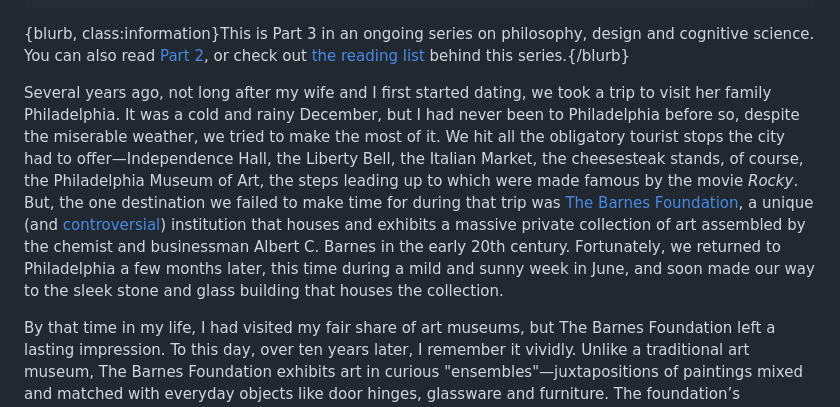
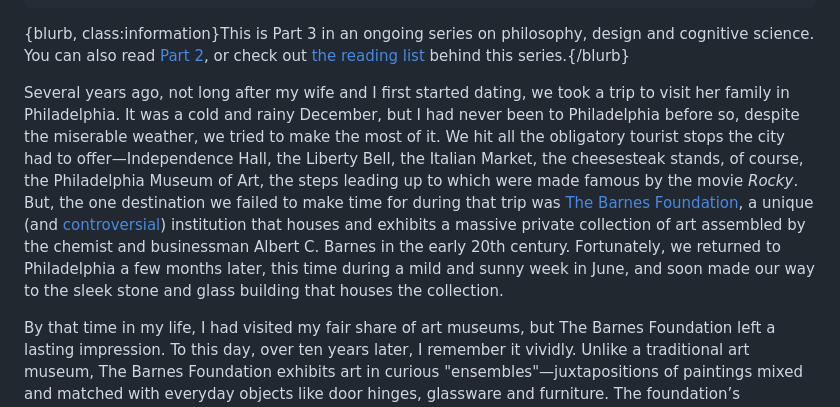
Before and after one commit to svoisen/seanvoisen.com, a Markdown page: src/blog/2025-10-02-cezannes-doubts.md, the part around the change. GitHub-like rendering.

Commit message:
fix: add missing word in Cézanne's Doubt blog post
Fixed typo "her family Philadelphia" to "her family in Philadelphia" in the opening paragraph.

🤖 Generated with [Claude Code](https://claude.com/claude-code)

Co-Authored-By: Claude <noreply@anthropic.com>

```diff
--- a/src/blog/2025-10-02-cezannes-doubts.md
+++ b/src/blog/2025-10-02-cezannes-doubts.md
@@ -8,7 +8,7 @@ featured: true
 
 {blurb, class:information}This is Part 3 in an ongoing series on philosophy, design and cognitive science. You can also read [Part 2](/blog/parts-wholes-moments-oh-my/), or check out [the reading list](/notes/philosophy-for-designers/) behind this series.{/blurb}
 
-Several years ago, not long after my wife and I first started dating, we took a trip to visit her family Philadelphia. It was a cold and rainy December, but I had never been to Philadelphia before so, despite the miserable weather, we tried to make the most of it. We hit all the obligatory tourist stops the city had to offer—Independence Hall, the Liberty Bell, the Italian Market, the cheesesteak stands, of course, the Philadelphia Museum of Art, the steps leading up to which were made famous by the movie *Rocky*. But, the one destination we failed to make time for during that trip was [The Barnes Foundation](https://www.barnesfoundation.org), a unique (and [controversial](https://www.nytimes.com/2023/08/09/arts/design/barnes-foundation-loan-painting-decision.html)) institution that houses and exhibits a massive private collection of art assembled by the chemist and businessman Albert C. Barnes in the early 20th century. Fortunately, we returned to Philadelphia a few months later, this time during a mild and sunny week in June, and soon made our way to the sleek stone and glass building that houses the collection.
+Several years ago, not long after my wife and I first started dating, we took a trip to visit her family in Philadelphia. It was a cold and rainy December, but I had never been to Philadelphia before so, despite the miserable weather, we tried to make the most of it. We hit all the obligatory tourist stops the city had to offer—Independence Hall, the Liberty Bell, the Italian Market, the cheesesteak stands, of course, the Philadelphia Museum of Art, the steps leading up to which were made famous by the movie *Rocky*. But, the one destination we failed to make time for during that trip was [The Barnes Foundation](https://www.barnesfoundation.org), a unique (and [controversial](https://www.nytimes.com/2023/08/09/arts/design/barnes-foundation-loan-painting-decision.html)) institution that houses and exhibits a massive private collection of art assembled by the chemist and businessman Albert C. Barnes in the early 20th century. Fortunately, we returned to Philadelphia a few months later, this time during a mild and sunny week in June, and soon made our way to the sleek stone and glass building that houses the collection.
 
 By that time in my life, I had visited my fair share of art museums, but The Barnes Foundation left a lasting impression. To this day, over ten years later, I remember it vividly. Unlike a traditional art museum, The Barnes Foundation exhibits  art in curious "ensembles"—juxtapositions of paintings mixed and matched with everyday objects like door hinges, glassware and furniture. The foundation’s collection includes works by Van Gogh, Matisse, Rousseau, Picasso, and many others. But some of my favorite paintings in the collection are those by Paul Cézanne.
 
```
